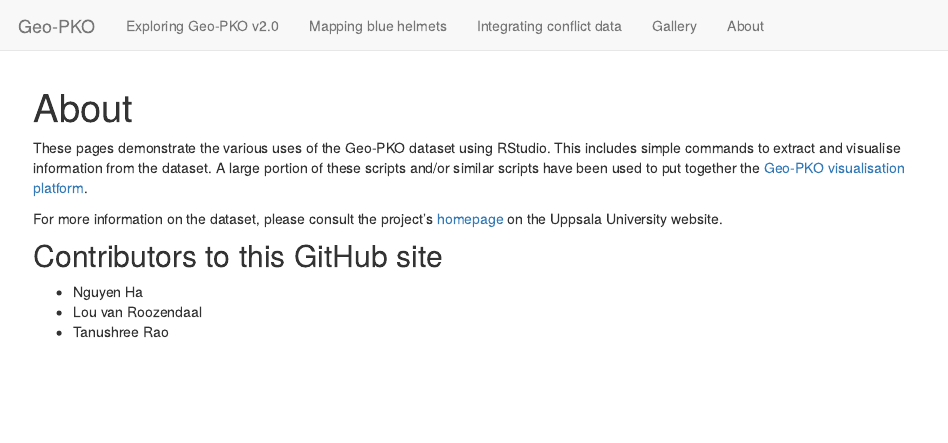
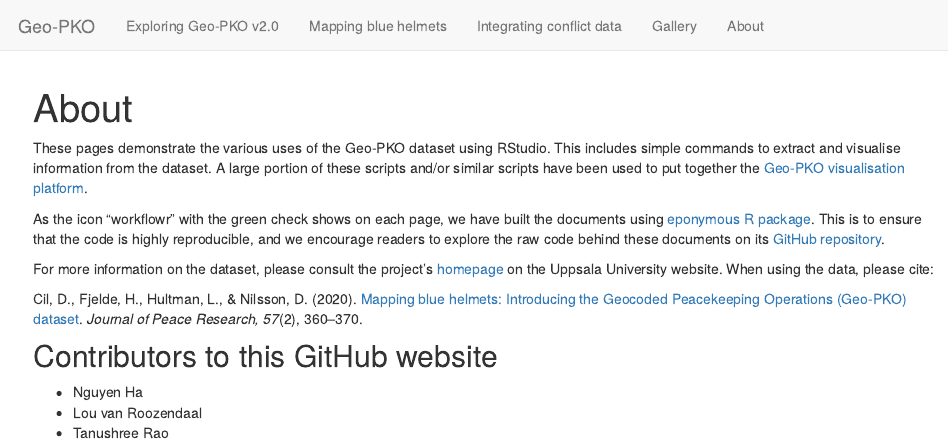
Before and after one commit to thaonguyen-ha/GeoPKO, an R Markdown document (analysis/about.Rmd): the page in a window 1100 px wide, from its top. Rendered offline with R 4.5, knitr and Pandoc, with nearby package versions; drawn as R Markdown's standard HTML page in place of the format the file asks for.

Commit message:
building about page

```diff
--- a/analysis/about.Rmd
+++ b/analysis/about.Rmd
@@ -9,9 +9,13 @@ editor_options:
 
 These pages demonstrate the various uses of the Geo-PKO dataset using RStudio. This includes simple commands to extract and visualise information from the dataset. A large portion of these scripts and/or similar scripts have been used to put together the [Geo-PKO visualisation platform](https://geopko.shinyapps.io/geopkodashboard).
 
-For more information on the dataset, please consult the project's [homepage](https://www.pcr.uu.se/data/geo-pko/) on the Uppsala University website.
+As the icon "workflowr" with the green check shows on each page, we have built the documents using [eponymous R package](https://github.com/jdblischak/workflowr). This is to ensure that the code is highly reproducible, and we encourage readers to explore the raw code behind these documents on its [GitHub repository](https://github.com/geopko/Geo-PKO-R).
 
-## Contributors to this GitHub site
+For more information on the dataset, please consult the project's [homepage](https://www.pcr.uu.se/data/geo-pko/) on the Uppsala University website. When using the data, please cite:
+
+Cil, D., Fjelde, H., Hultman, L., & Nilsson, D. (2020). [Mapping blue helmets: Introducing the Geocoded Peacekeeping Operations (Geo-PKO) dataset](https://doi-org.ezproxy.its.uu.se/10.1177/0022343319871978). _Journal of Peace Research, 57_(2), 360–370.
+
+## Contributors to this GitHub website
 - Nguyen Ha
 - Lou van Roozendaal
 - Tanushree Rao
```
